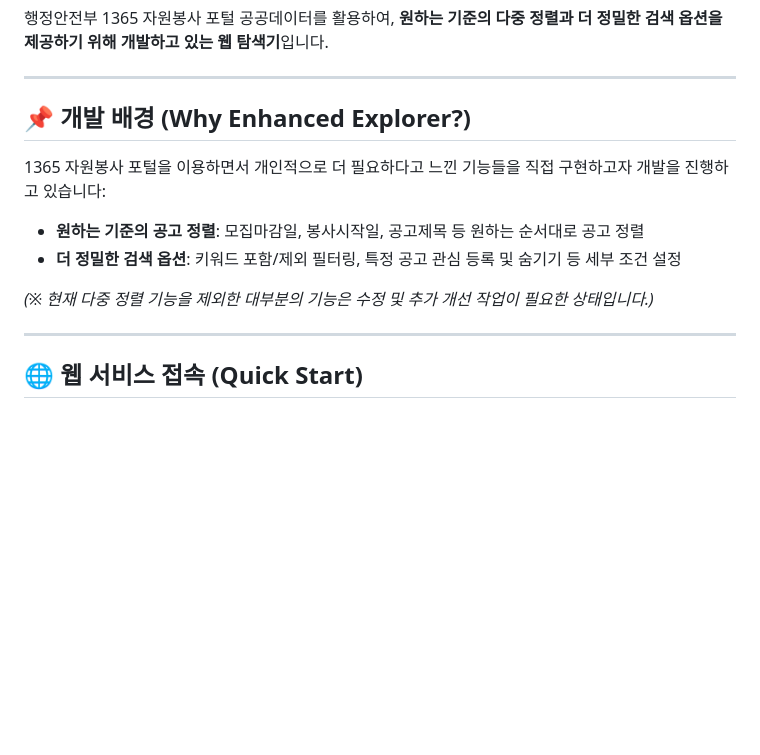
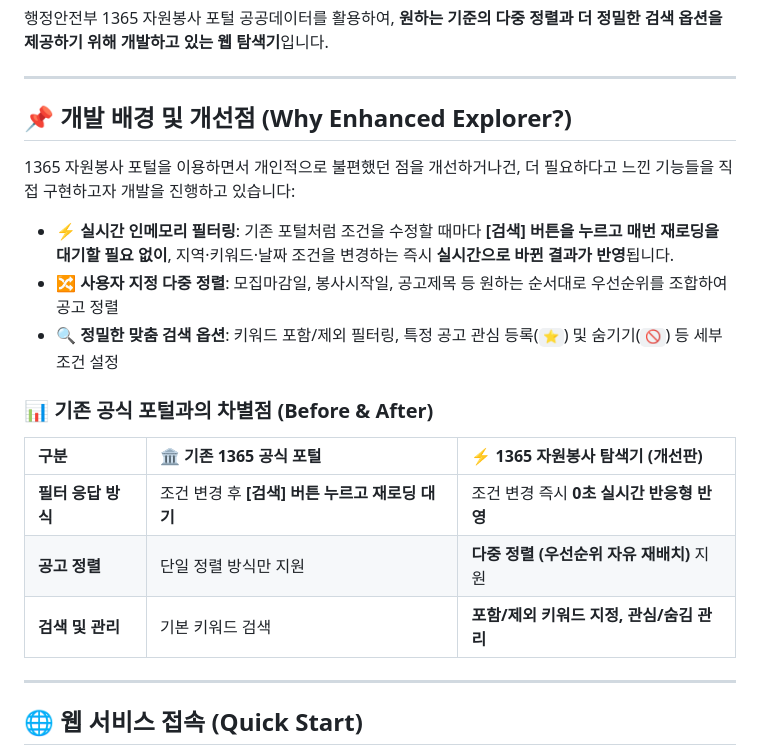
Before and after one commit to lazqu/1365, a Markdown page: README.md, the part around the change. Drawn GitHub-style; blank space fills up the shorter version.

Commit message:
docs: README에 실시간 필터링 개선점 및 기존 포털과의 차별점 명시

```diff
--- a/README.md
+++ b/README.md
@@ -6,14 +6,21 @@
 
 ---
 
-## 📌 개발 배경 (Why Enhanced Explorer?)
+## 📌 개발 배경 및 개선점 (Why Enhanced Explorer?)
 
-1365 자원봉사 포털을 이용하면서 개인적으로 더 필요하다고 느낀 기능들을 직접 구현하고자 개발을 진행하고 있습니다:
+1365 자원봉사 포털을 이용하면서 개인적으로 불편했던 점을 개선하거나건, 더 필요하다고 느낀 기능들을 직접 구현하고자 개발을 진행하고 있습니다:
 
-- **원하는 기준의 공고 정렬**: 모집마감일, 봉사시작일, 공고제목 등 원하는 순서대로 공고 정렬
-- **더 정밀한 검색 옵션**: 키워드 포함/제외 필터링, 특정 공고 관심 등록 및 숨기기 등 세부 조건 설정
+- **⚡ 실시간 인메모리 필터링**: 기존 포털처럼 조건을 수정할 때마다 **[검색] 버튼을 누르고 매번 재로딩을 대기할 필요 없이**, 지역·키워드·날짜 조건을 변경하는 즉시 **실시간으로 바뀐 결과가 반영**됩니다.
+- **🔀 사용자 지정 다중 정렬**: 모집마감일, 봉사시작일, 공고제목 등 원하는 순서대로 우선순위를 조합하여 공고 정렬
+- **🔍 정밀한 맞춤 검색 옵션**: 키워드 포함/제외 필터링, 특정 공고 관심 등록(`⭐`) 및 숨기기(`🚫`) 등 세부 조건 설정
 
-*(※ 현재 다중 정렬 기능을 제외한 대부분의 기능은 수정 및 추가 개선 작업이 필요한 상태입니다.)*
+### 📊 기존 공식 포털과의 차별점 (Before & After)
+
+| 구분 | 🏛️ 기존 1365 공식 포털 | ⚡ 1365 자원봉사 탐색기 (개선판) |
+| :--- | :--- | :--- |
+| **필터 응답 방식** | 조건 변경 후 **[검색] 버튼 누르고 재로딩 대기** | 조건 변경 즉시 **0초 실시간 반응형 반영** |
+| **공고 정렬** | 단일 정렬 방식만 지원 | **다중 정렬 (우선순위 자유 재배치)** 지원 |
+| **검색 및 관리** | 기본 키워드 검색 | **포함/제외 키워드 지정, 관심/숨김 관리** |
 
 ---
 
```
